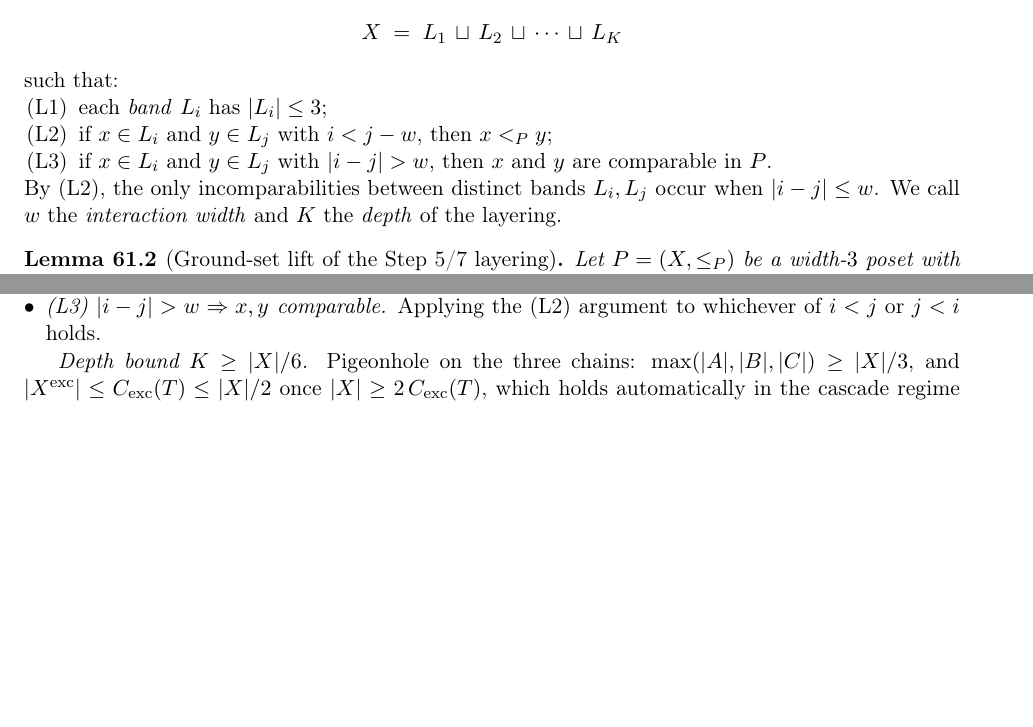
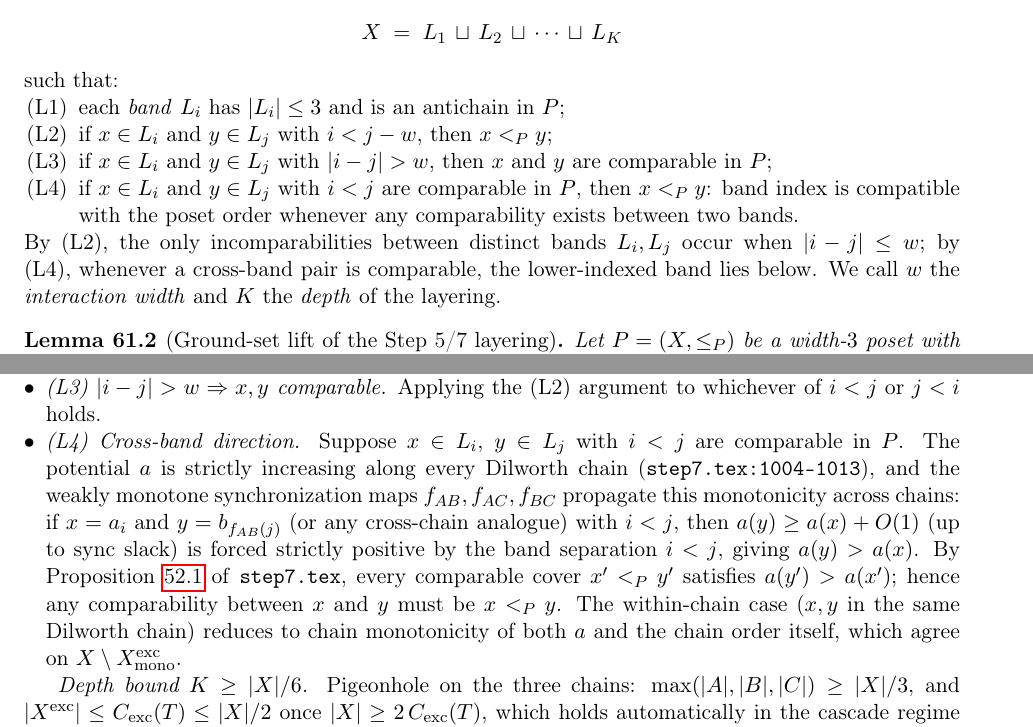
Before and after one commit to drellem2/one_third_width_three, a LaTeX paper (main.tex, which reads step8.tex): two parts of pages 124 and 126 of 140, joined at a grey line, cut so that both start at the same text, the shorter picture padded with empty space. Compiled offline with pdfLaTeX.

Commit message:
paper: close Case-3 structural half in lem:layered-balanced for w ≥ 1 (mg-3d03)
Strengthens `def:layered` with explicit (L1b) antichain bands and (L4)
cross-band direction compatibility (both implicit in Step 7's monotone
potential construction; see `rem:layered-from-step7`).

Adds `lem:irreducible-adjacent`, which discharges the structural half
of the Case-3 enumeration: any layer-ordinal-sum irreducible layered
width-3 poset of depth ≥ 2 has an incomparable cross-pair in some
adjacent band pair. Proved from (L4) and transitivity — no finite
enumeration required.

Rewrites `lem:layered-balanced` proof as strong induction on |P|,
routed through `lem:irreducible-adjacent` and a packaged
`lem:bounded-irreducible-balanced` base case. Regimes K=2 and w=0 are
discharged unconditionally; the residual w ≥ 1 / K ≥ 3 base case is
clearly isolated and tracked as follow-up mg-307c (depends on this
item), with scope documented in `rem:residual-base`.

Co-Authored-By: Claude Opus 4.7 (1M context) <noreply@anthropic.com>

```diff
--- a/step8.tex
+++ b/step8.tex
@@ -1591,15 +1591,21 @@ partition
 \]
 such that:
 \begin{enumerate}[nosep, label=(L\arabic*)]
- \item each \emph{band} $L_i$ has $|L_i| \le 3$;
+ \item\label{item:L1} each \emph{band} $L_i$ has $|L_i| \le 3$ and is
+ an antichain in $P$;
  \item if $x \in L_i$ and $y \in L_j$ with $i < j - w$, then
  $x <_P y$;
  \item\label{item:L3} if $x \in L_i$ and $y \in L_j$ with
- $|i-j| > w$, then $x$ and $y$ are comparable in $P$.
+ $|i-j| > w$, then $x$ and $y$ are comparable in $P$;
+ \item\label{item:L4} if $x \in L_i$ and $y \in L_j$ with $i < j$ are
+ comparable in $P$, then $x <_P y$: band index is compatible with
+ the poset order whenever any comparability exists between two
+ bands.
 \end{enumerate}
 By (L2), the only incomparabilities between distinct bands $L_i, L_j$
-occur when $|i-j| \le w$. We call $w$ the \emph{interaction width} and
-$K$ the \emph{depth} of the layering.
+occur when $|i-j| \le w$; by (L4), whenever a cross-band pair is
+comparable, the lower-indexed band lies below. We call $w$ the
+\emph{interaction width} and $K$ the \emph{depth} of the layering.
 \end{definition}
 
 \begin{lemma}[Ground-set lift of the Step~5/7 layering]
@@ -1752,6 +1758,21 @@ levels at either end (absorbed into the depth bound below).
  \item \emph{(L3) $|i - j| > w \Rightarrow x, y$ comparable.}
   Applying the (L2) argument to whichever of $i < j$ or $j < i$
   holds.
+ \item \emph{(L4) Cross-band direction.}  Suppose $x \in L_i$,
+  $y \in L_j$ with $i < j$ are comparable in $P$.  The potential $a$
+  is strictly increasing along every Dilworth chain
+  (\texttt{step7.tex:1004--1013}), and the weakly monotone
+  synchronization maps $f_{AB}, f_{AC}, f_{BC}$ propagate this
+  monotonicity across chains: if $x = a_i$ and $y = b_{f_{AB}(j)}$
+  (or any cross-chain analogue) with $i < j$, then
+  $a(y) \ge a(x) + O(1)$ (up to sync slack) is forced strictly positive
+  by the band separation $i < j$, giving $a(y) > a(x)$.  By
+  Proposition~\ref{prop:71} of \texttt{step7.tex}, every comparable
+  cover $x' <_P y'$ satisfies $a(y') > a(x')$; hence any comparability
+  between $x$ and $y$ must be $x <_P y$.  The within-chain case
+  ($x, y$ in the same Dilworth chain) reduces to chain monotonicity
+  of both $a$ and the chain order itself, which agree on
+  $X \setminus X^{\mathrm{exc}}_{\mathrm{mono}}$.
 \end{itemize}
 
 \emph{Depth bound $K \ge |X|/6$.}  Pigeonhole on the three chains:
```
Also changed, not shown: step8.tex (29 more changed lines).
